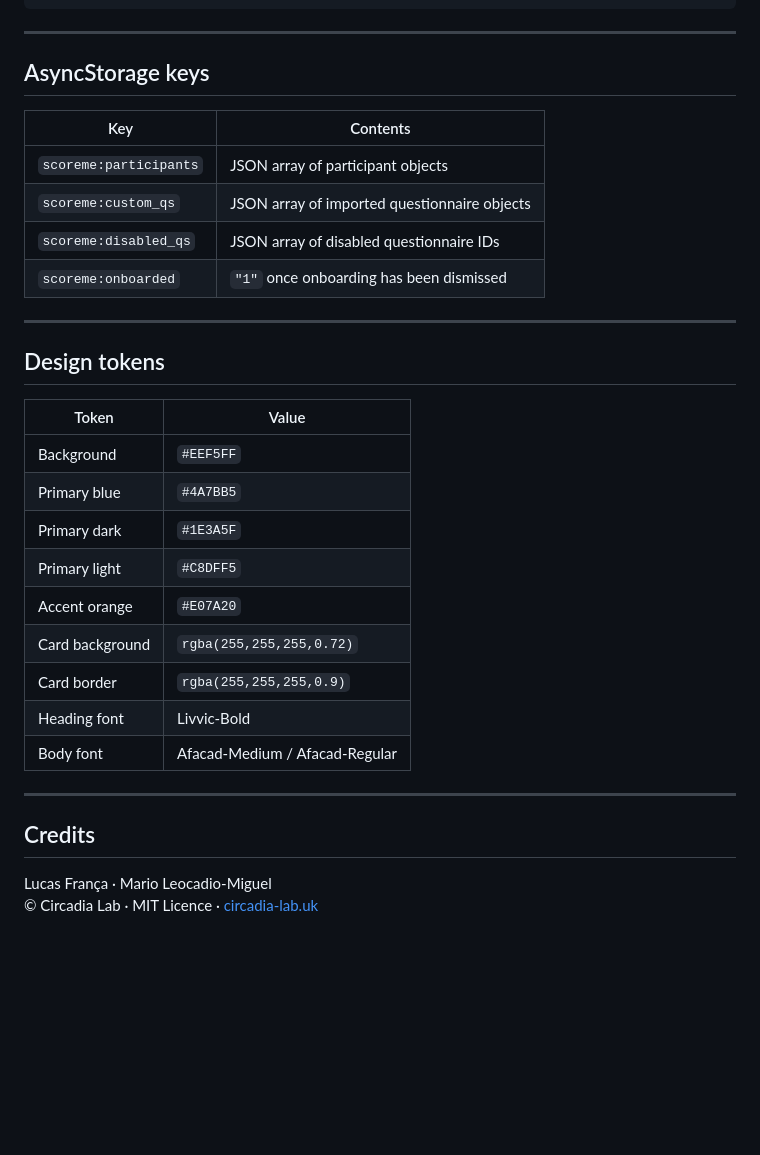
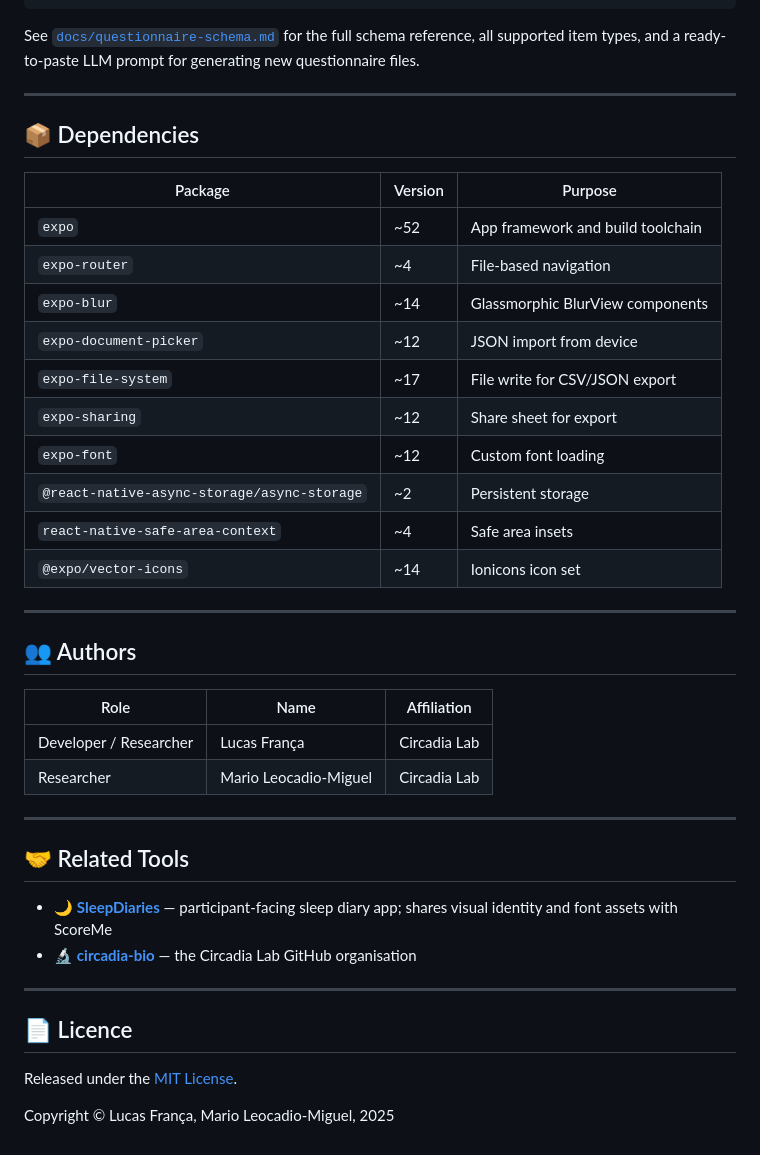
Before and after one commit to circadia-bio/ScoreMe, a Markdown page: README.md, the part around one of its changes. GitHub-like rendering; blank space fills up the shorter version.

````diff
--- a/README.md
+++ b/README.md
@@ -139,36 +154,45 @@ A minimal valid import looks like:
 }
 ```
 
----
-
-## AsyncStorage keys
-
-| Key | Contents |
-|---|---|
-| `scoreme:participants` | JSON array of participant objects |
-| `scoreme:custom_qs` | JSON array of imported questionnaire objects |
-| `scoreme:disabled_qs` | JSON array of disabled questionnaire IDs |
-| `scoreme:onboarded` | `"1"` once onboarding has been dismissed |
+See [`docs/questionnaire-schema.md`](docs/questionnaire-schema.md) for the full schema reference, all supported item types, and a ready-to-paste LLM prompt for generating new questionnaire files.
 
 ---
 
-## Design tokens
+## 📦 Dependencies
 
-| Token | Value |
-|---|---|
-| Background | `#EEF5FF` |
-| Primary blue | `#4A7BB5` |
-| Primary dark | `#1E3A5F` |
-| Primary light | `#C8DFF5` |
-| Accent orange | `#E07A20` |
-| Card background | `rgba(255,255,255,0.72)` |
-| Card border | `rgba(255,255,255,0.9)` |
-| Heading font | Livvic-Bold |
-| Body font | Afacad-Medium / Afacad-Regular |
+| Package | Version | Purpose |
+|---|---|---|
+| `expo` | ~52 | App framework and build toolchain |
+| `expo-router` | ~4 | File-based navigation |
+| `expo-blur` | ~14 | Glassmorphic BlurView components |
+| `expo-document-picker` | ~12 | JSON import from device |
+| `expo-file-system` | ~17 | File write for CSV/JSON export |
+| `expo-sharing` | ~12 | Share sheet for export |
+| `expo-font` | ~12 | Custom font loading |
+| `@react-native-async-storage/async-storage` | ~2 | Persistent storage |
+| `react-native-safe-area-context` | ~4 | Safe area insets |
+| `@expo/vector-icons` | ~14 | Ionicons icon set |
 
 ---
 
-## Credits
+## 👥 Authors
 
-Lucas França · Mario Leocadio-Miguel
-© Circadia Lab · MIT Licence · [circadia-lab.uk](https://circadia-lab.uk)
+| Role | Name | Affiliation |
+|---|---|---|
+| Developer / Researcher | Lucas França | Circadia Lab |
+| Researcher | Mario Leocadio-Miguel | Circadia Lab |
+
+---
+
+## 🤝 Related Tools
+
+- 🌙 [**SleepDiaries**](https://github.com/circadia-bio/SleepDiaries) — participant-facing sleep diary app; shares visual identity and font assets with ScoreMe
+- 🔬 [**circadia-bio**](https://github.com/circadia-bio) — the Circadia Lab GitHub organisation
+
+---
+
+## 📄 Licence
+
+Released under the [MIT License](./LICENSE).
+
+Copyright © Lucas França, Mario Leocadio-Miguel, 2025
````
Also changed, not shown: other parts of README.md (+64 -49 lines).
